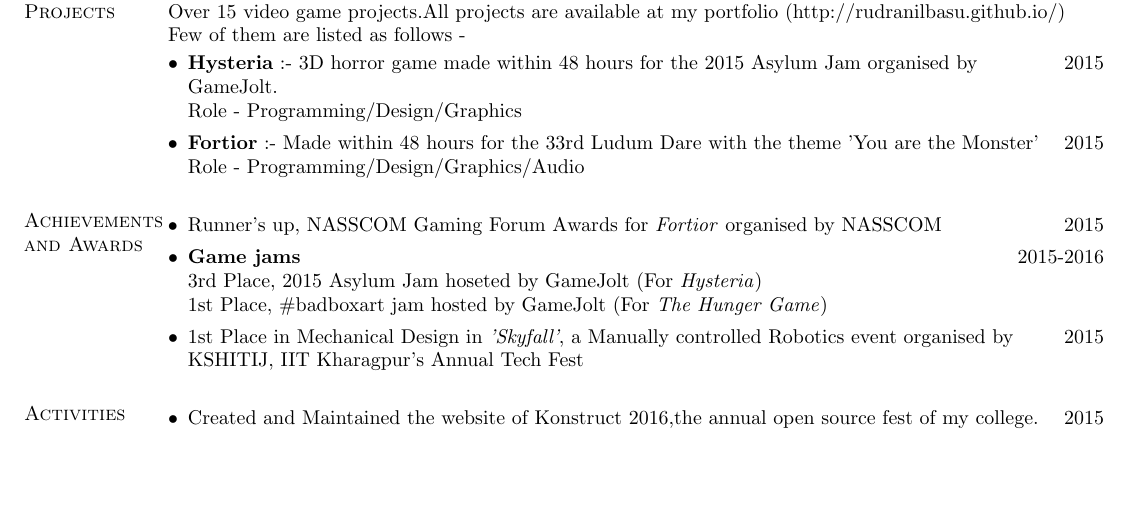
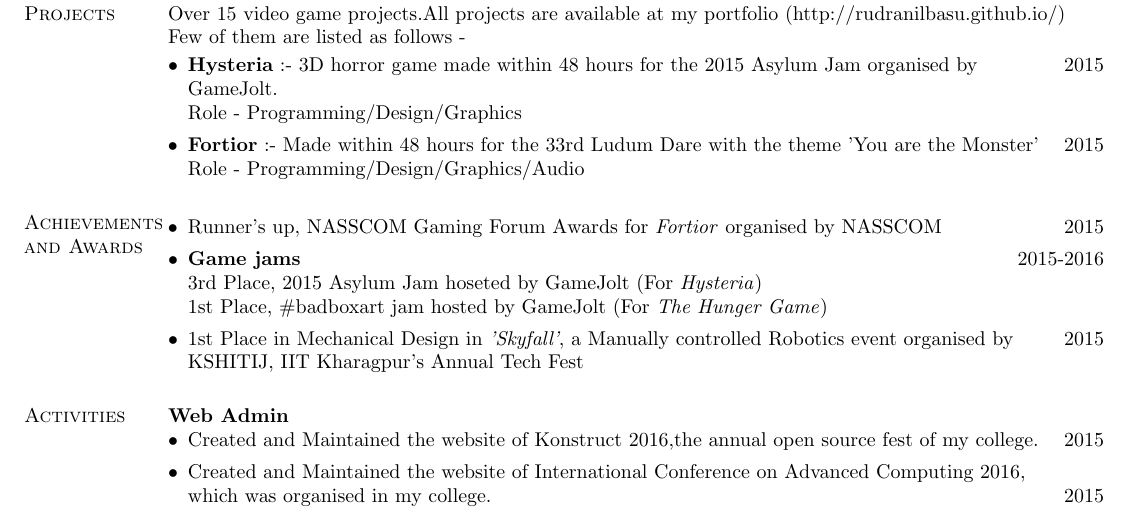
Before and after one commit to RudraNilBasu/CV, a LaTeX CV (main.tex): part of the page, cut so that both start at the same text, the shorter picture padded with empty space. Compiled offline with pdfLaTeX.

Commit message:
Web Admin

```diff
--- a/main.tex
+++ b/main.tex
@@ -94,8 +94,10 @@ Few of them are listed as follows -
 \end{itemize}
 
 \section{Activities}
+\textbf{Web Admin}
 \begin{itemize}[leftmargin=*]
 \item Created and Maintained the website of Konstruct 2016,the  annual open source fest of my college. \hfill 2015
+\item Created and Maintained the website of International Conference on Advanced Computing 2016,\\ which was organised in my college. \hfill 2015
 \end{itemize}
 
 \end{resume}
```
Also changed, not shown: main.pdf, 2 other files.
